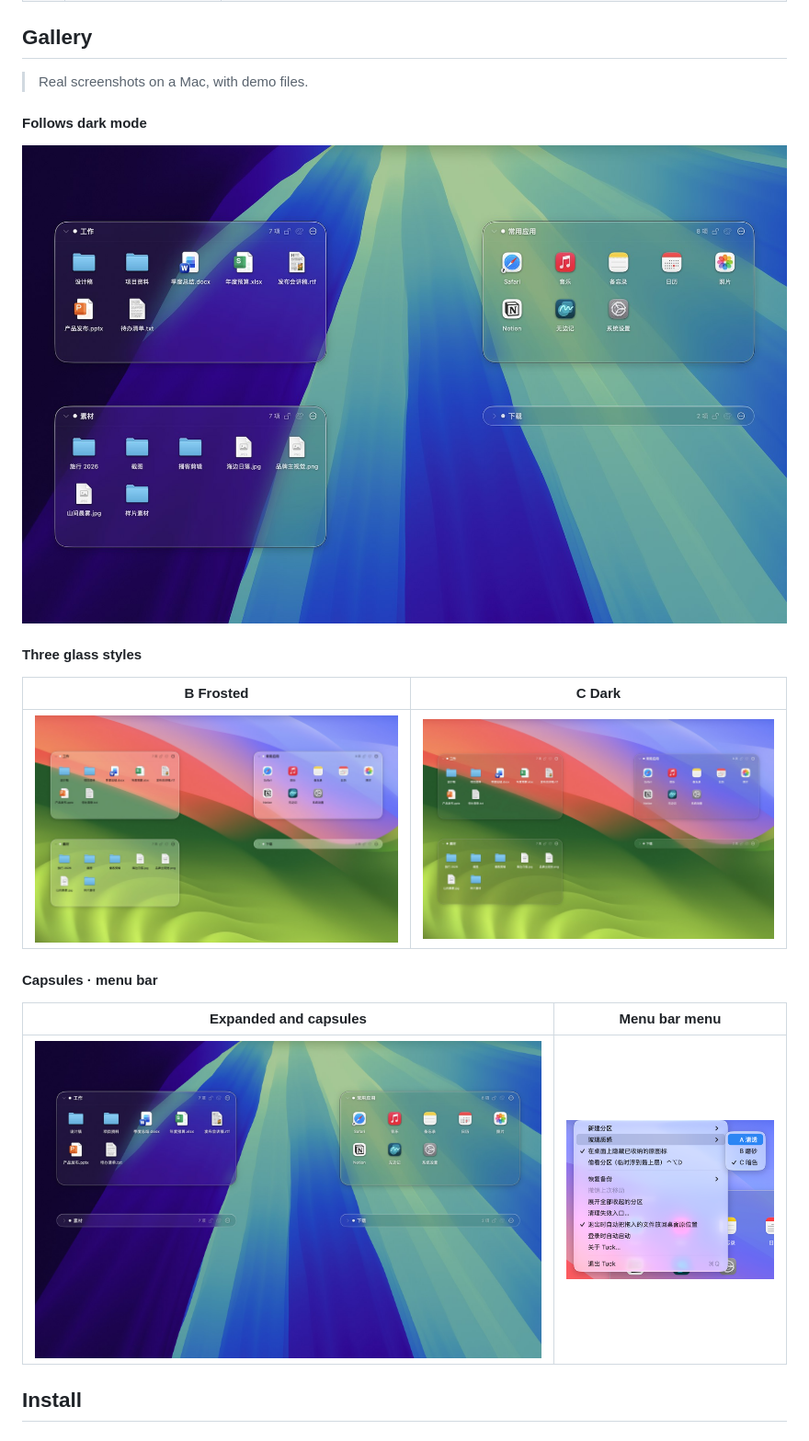
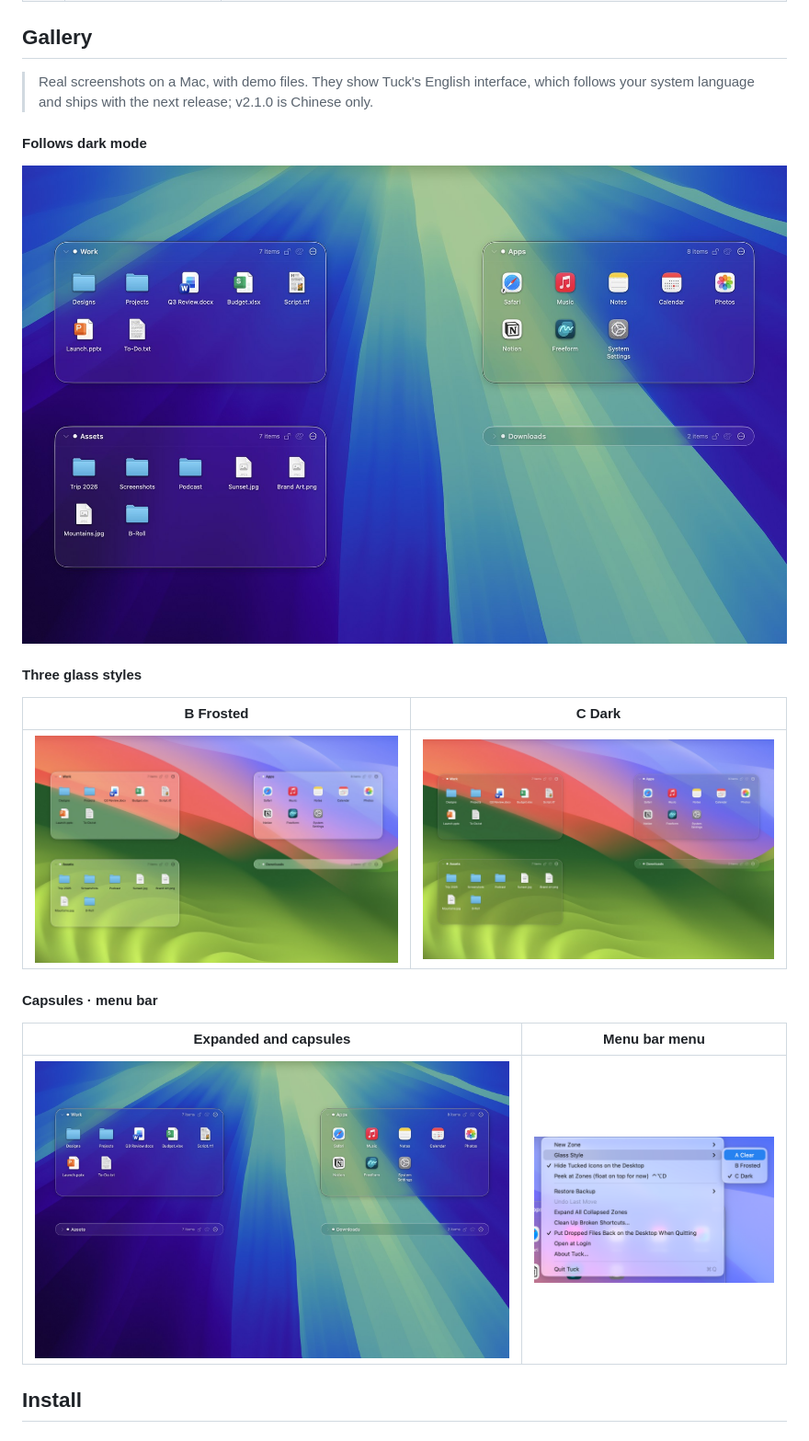
Before and after one commit to 3520566741-YCLi/tuck-for-mac, a Markdown page: README.en.md, the part around one of its changes. Shown at 92% size. Drawn GitHub-style; pictures changed too: docs/images/en/collapse.jpg (added), docs/images/en/glass-dark.jpg (added), docs/images/en/glass-frosted.jpg (added).

Commit message:
docs: 英文 README 换成英文版截图 / English README now uses English screenshots (#2)
docs/images/en/ 加 6 张英文截图（和中文版同画面、同状态），只改 README.en.md；CONTRIBUTING 加中英两版截图的规矩。


Claude-Session: https://claude.ai/code/session_017anFsamhMujYGiw2x11xvC

Co-authored-by: Claude <noreply@anthropic.com>

```diff
--- a/README.en.md
+++ b/README.en.md
@@ -51,20 +51,20 @@ Picture a few **clear glass trays** on your desktop:
 
 ## Gallery
 
-> Real screenshots on a Mac, with demo files.
+> Real screenshots on a Mac, with demo files. They show Tuck's English interface, which follows your system language and ships with the next release; v2.1.0 is Chinese only.
 
 #### Follows dark mode
-<img src="docs/images/hero-dark.jpg" width="860" alt="Night">
+<img src="docs/images/en/hero-dark.jpg" width="860" alt="Night">
 
 #### Three glass styles
 | B Frosted | C Dark |
 |:---:|:---:|
-| <img src="docs/images/glass-frosted.jpg" alt="B Frosted"> | <img src="docs/images/glass-dark.jpg" alt="C Dark"> |
+| <img src="docs/images/en/glass-frosted.jpg" alt="B Frosted"> | <img src="docs/images/en/glass-dark.jpg" alt="C Dark"> |
 
 #### Capsules · menu bar
 | Expanded and capsules | Menu bar menu |
 |:---:|:---:|
-| <img src="docs/images/collapse.jpg" alt="Expanded and capsules"> | <img src="docs/images/menu.png" width="360" alt="Menu bar menu"> |
+| <img src="docs/images/en/collapse.jpg" alt="Expanded and capsules"> | <img src="docs/images/en/menu.png" width="450" alt="Menu bar menu"> |
 
 ## Install
 
```
Also changed, not shown: other parts of README.en.md (+1 -1 lines), CONTRIBUTING.md (+2 -0 lines), docs/images/en/hero-light.jpg (added).
